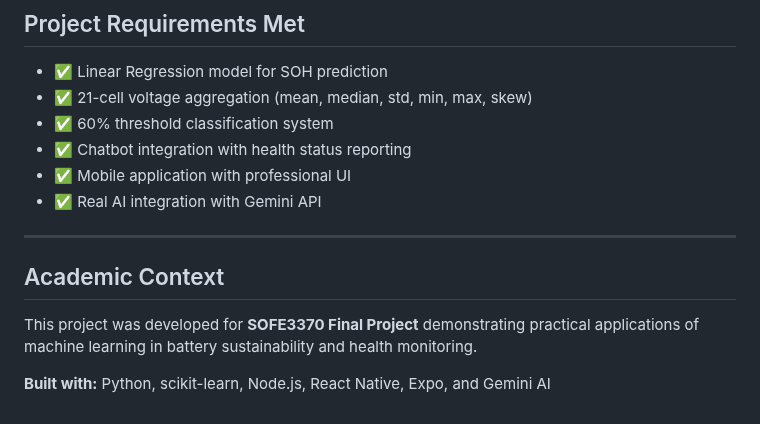
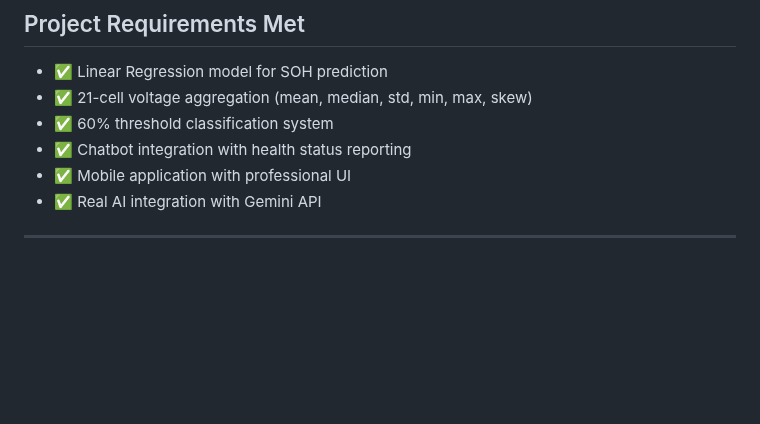
Before and after one commit to Inshalc/battery-soh-chatbot, a Markdown page: README.md, the part around the change. Drawn GitHub-style; blank space fills up the shorter version.

Commit message:
Update README with project details and instructions

```diff
--- a/README.md
+++ b/README.md
@@ -259,9 +259,3 @@ npx expo start
 - ✅ Real AI integration with Gemini API
 
 ---
-
-## Academic Context
-
-This project was developed for **SOFE3370 Final Project** demonstrating practical applications of machine learning in battery sustainability and health monitoring.
-
-**Built with:** Python, scikit-learn, Node.js, React Native, Expo, and Gemini AI
```
